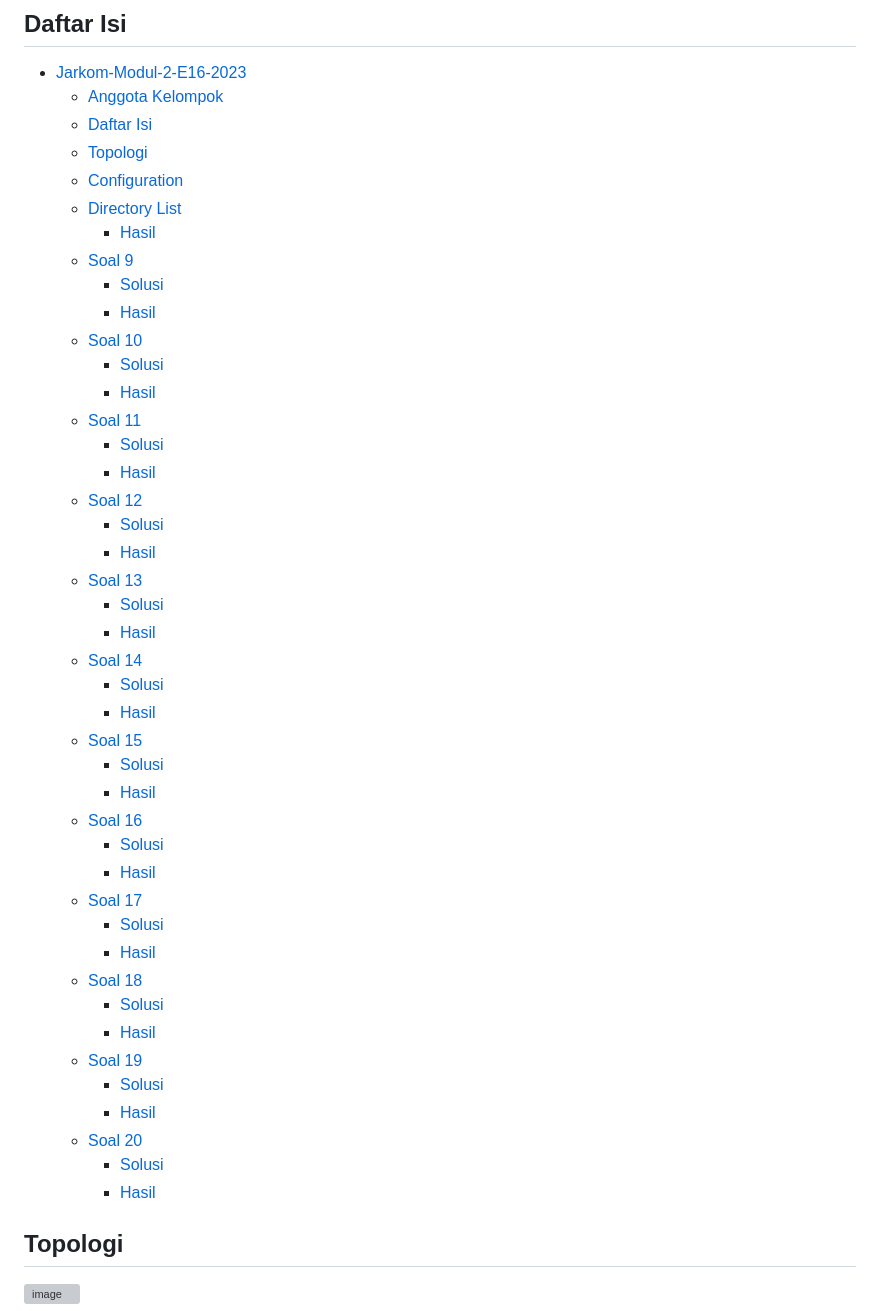
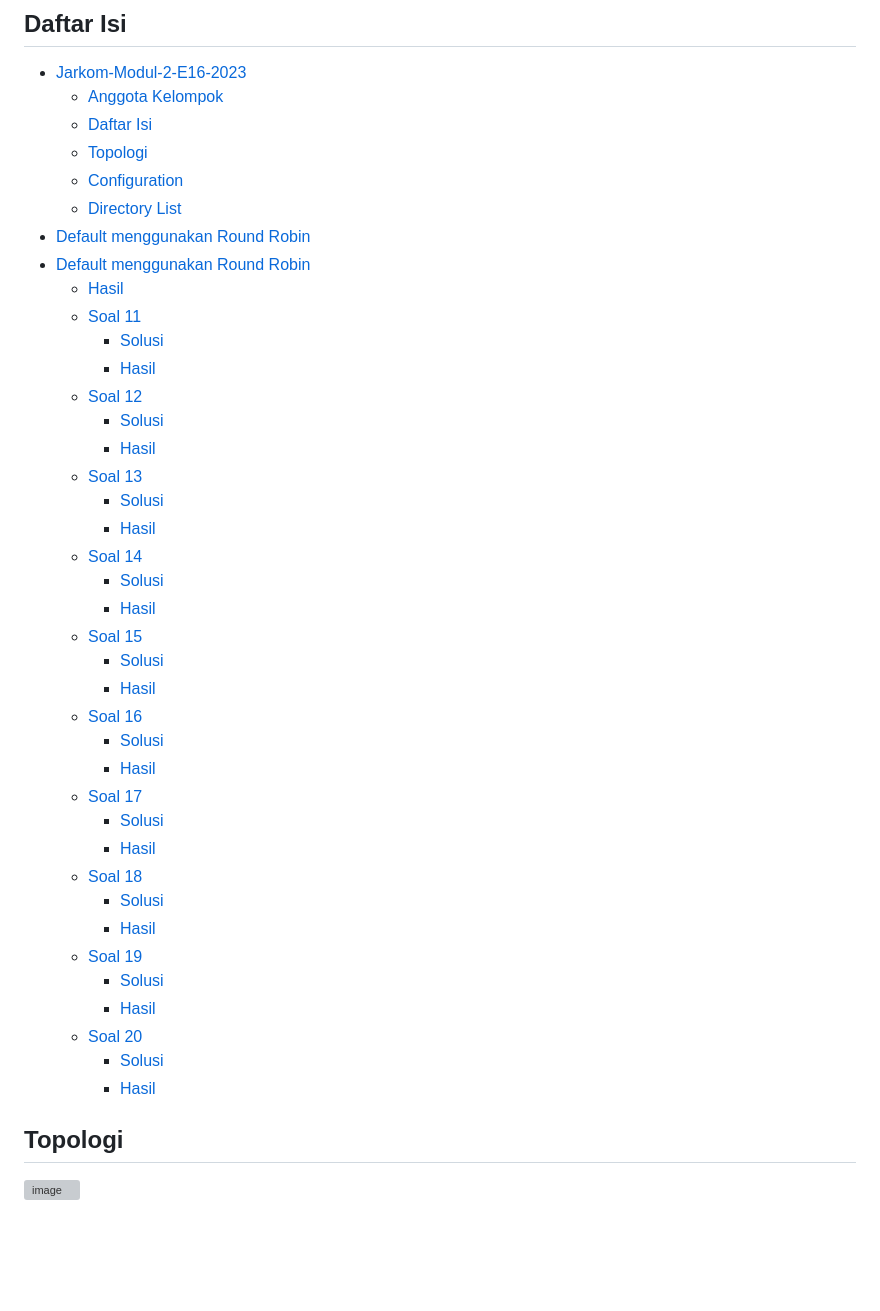
Before and after one commit to Stoam/Jarkom-Modul-2-E16-2023, a Markdown page: README.md, the part around the change printed below. Rendered like a GitHub page; blank space fills up the shorter version; grey boxes are pictures that could not be loaded.

Commit message:
update laporan: up until Soal 10

```diff
--- a/README.md
+++ b/README.md
@@ -16,43 +16,39 @@
   - [Topologi](#topologi)
   - [Configuration](#configuration)
   - [Directory List](#directory-list)
+- [Default menggunakan Round Robin](#default-menggunakan-round-robin)
+- [Default menggunakan Round Robin](#default-menggunakan-round-robin-1)
     - [Hasil](#hasil)
-  - [Soal 9](#soal-9)
+  - [Soal 11](#soal-11)
     - [Solusi](#solusi)
     - [Hasil](#hasil-1)
-  - [Soal 10](#soal-10)
+  - [Soal 12](#soal-12)
     - [Solusi](#solusi-1)
     - [Hasil](#hasil-2)
-  - [Soal 11](#soal-11)
+  - [Soal 13](#soal-13)
     - [Solusi](#solusi-2)
     - [Hasil](#hasil-3)
-  - [Soal 12](#soal-12)
+  - [Soal 14](#soal-14)
     - [Solusi](#solusi-3)
     - [Hasil](#hasil-4)
-  - [Soal 13](#soal-13)
+  - [Soal 15](#soal-15)
     - [Solusi](#solusi-4)
     - [Hasil](#hasil-5)
-  - [Soal 14](#soal-14)
+  - [Soal 16](#soal-16)
     - [Solusi](#solusi-5)
     - [Hasil](#hasil-6)
-  - [Soal 15](#soal-15)
+  - [Soal 17](#soal-17)
     - [Solusi](#solusi-6)
     - [Hasil](#hasil-7)
-  - [Soal 16](#soal-16)
+  - [Soal 18](#soal-18)
     - [Solusi](#solusi-7)
     - [Hasil](#hasil-8)
-  - [Soal 17](#soal-17)
+  - [Soal 19](#soal-19)
     - [Solusi](#solusi-8)
     - [Hasil](#hasil-9)
-  - [Soal 18](#soal-18)
+  - [Soal 20](#soal-20)
     - [Solusi](#solusi-9)
     - [Hasil](#hasil-10)
-  - [Soal 19](#soal-19)
-    - [Solusi](#solusi-10)
-    - [Hasil](#hasil-11)
-  - [Soal 20](#soal-20)
-    - [Solusi](#solusi-11)
-    - [Hasil](#hasil-12)
 
 ## Topologi
 
```
Also changed, not shown: other parts of README.md (+120 -0 lines).
